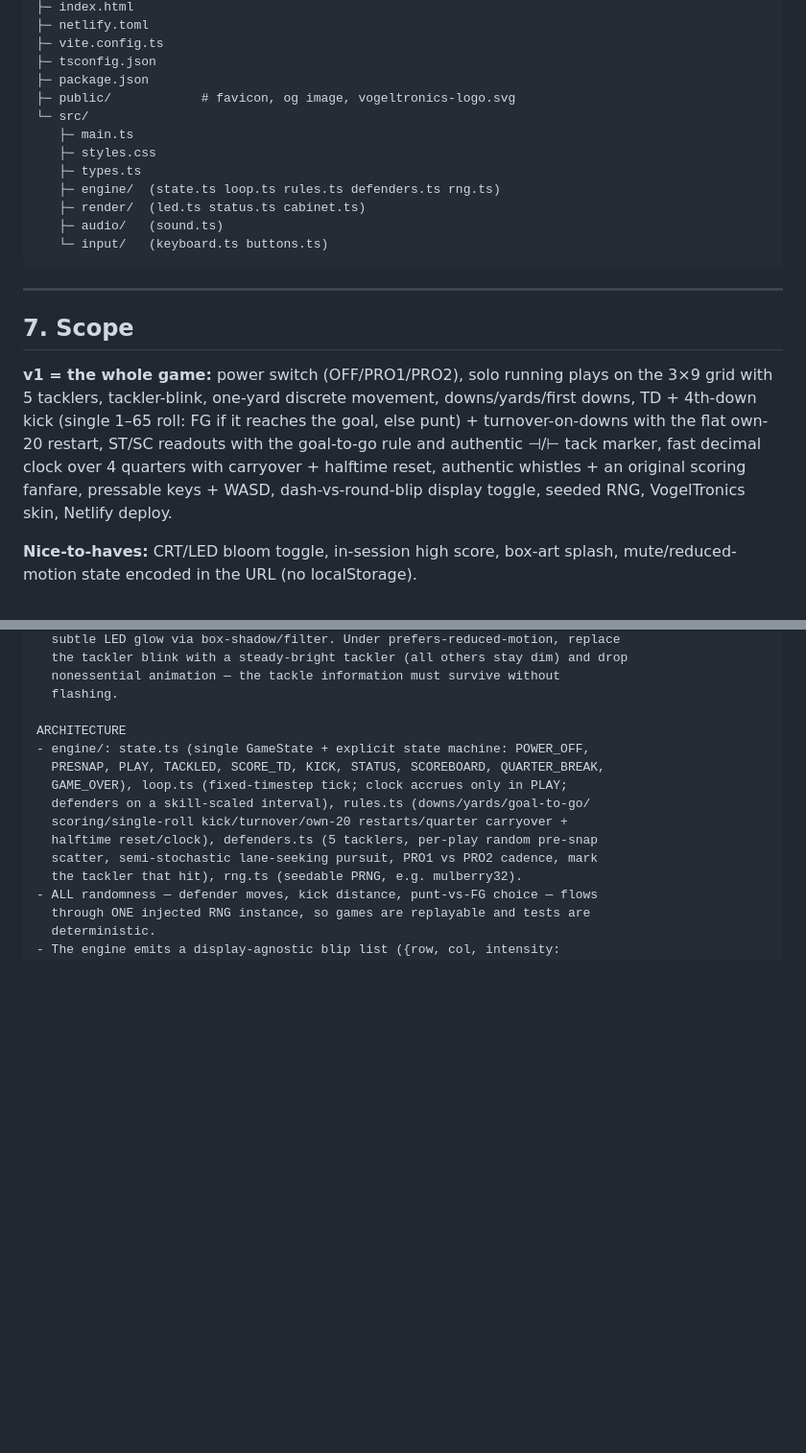
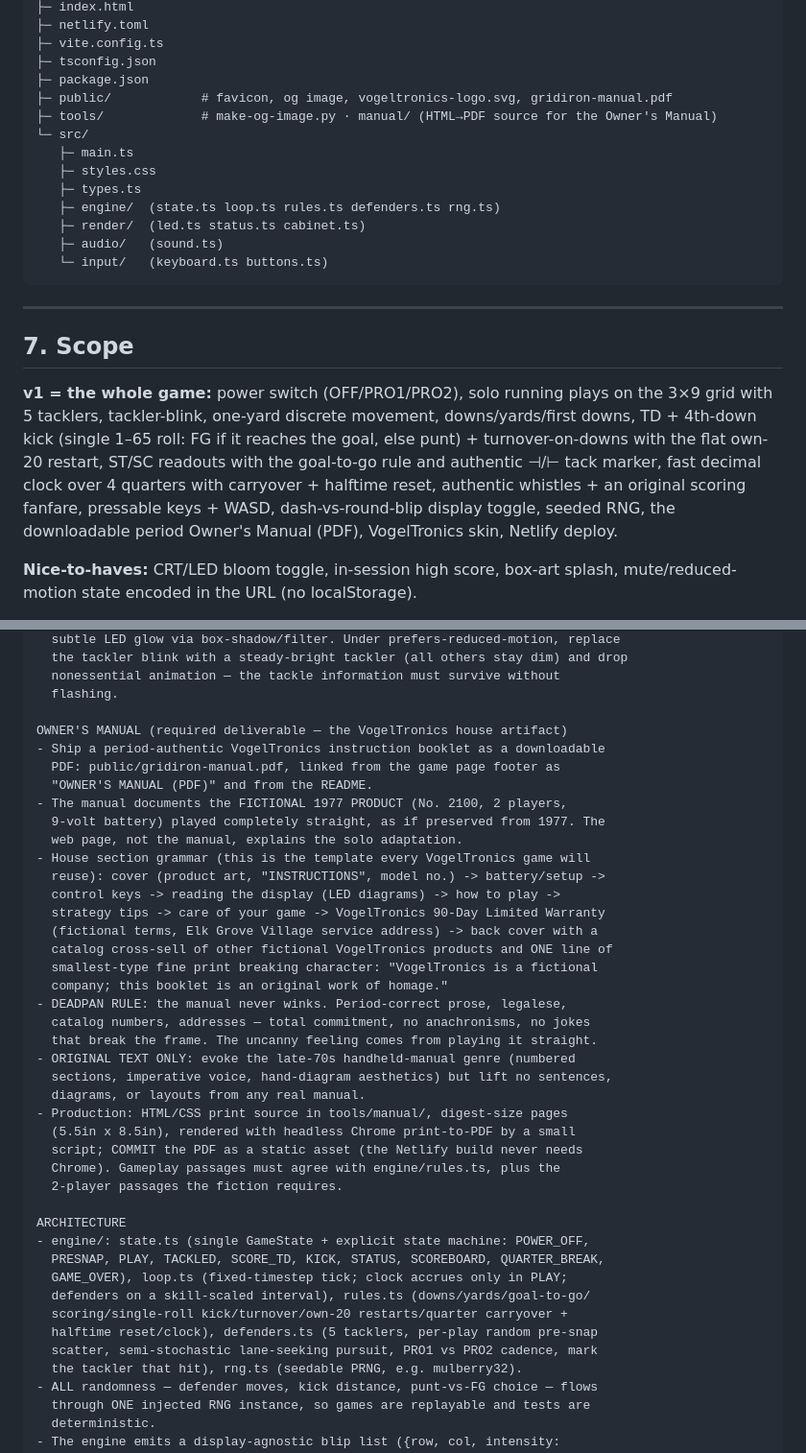
Before and after one commit to cschweda/vogeltronics-gridiron-i, a Markdown page: docs/gridiron-spec-and-prompt.md, 2 parts joined by grey strips. Shown at 96% size. Rendered like a GitHub page; blank space fills up the shorter version.

Commit message:
Spec the VogelTronics Owner's Manual as a house artifact
- New house-voice doctrine: total deadpan commitment inside every artifact;
  frame-breaks only via smallest-type fine print and site disclaimers
- Every game ships a period-authentic instruction booklet PDF, downloadable
  from the game page; section grammar defined as a template for the whole
  catalog (cover, setup, controls, display, play, strategy, care, fictional
  90-day warranty, back-cover catalog cross-sell)
- The manual documents the fictional 1977 two-player product played straight;
  the web page explains the solo adaptation
- Original text only; produced from HTML/CSS via headless Chrome print-to-PDF
  and committed as a static asset

```diff
--- a/docs/gridiron-spec-and-prompt.md
+++ b/docs/gridiron-spec-and-prompt.md
@@ -125,7 +129,8 @@ gridiron/
 ├─ vite.config.ts
 ├─ tsconfig.json
 ├─ package.json
-├─ public/            # favicon, og image, vogeltronics-logo.svg
+├─ public/            # favicon, og image, vogeltronics-logo.svg, gridiron-manual.pdf
+├─ tools/             # make-og-image.py · manual/ (HTML→PDF source for the Owner's Manual)
 └─ src/
    ├─ main.ts
    ├─ styles.css
@@ -140,7 +145,7 @@ gridiron/
 
 ## 7. Scope
 
-**v1 = the whole game:** power switch (OFF/PRO1/PRO2), solo running plays on the 3×9 grid with 5 tacklers, tackler-blink, one-yard discrete movement, downs/yards/first downs, TD + 4th-down kick (single 1–65 roll: FG if it reaches the goal, else punt) + turnover-on-downs with the flat own-20 restart, ST/SC readouts with the goal-to-go rule and authentic ⊣/⊢ tack marker, fast decimal clock over 4 quarters with carryover + halftime reset, authentic whistles + an original scoring fanfare, pressable keys + WASD, dash-vs-round-blip display toggle, seeded RNG, VogelTronics skin, Netlify deploy.
+**v1 = the whole game:** power switch (OFF/PRO1/PRO2), solo running plays on the 3×9 grid with 5 tacklers, tackler-blink, one-yard discrete movement, downs/yards/first downs, TD + 4th-down kick (single 1–65 roll: FG if it reaches the goal, else punt) + turnover-on-downs with the flat own-20 restart, ST/SC readouts with the goal-to-go rule and authentic ⊣/⊢ tack marker, fast decimal clock over 4 quarters with carryover + halftime reset, authentic whistles + an original scoring fanfare, pressable keys + WASD, dash-vs-round-blip display toggle, seeded RNG, the downloadable period Owner's Manual (PDF), VogelTronics skin, Netlify deploy.
 
 **Nice-to-haves:** CRT/LED bloom toggle, in-session high score, box-art splash, mute/reduced-motion state encoded in the URL (no localStorage).
 
@@ -312,6 +317,33 @@ LOOK (VogelTronics original design, period-authentic 1977)
   nonessential animation — the tackle information must survive without
   flashing.
 
+OWNER'S MANUAL (required deliverable — the VogelTronics house artifact)
+- Ship a period-authentic VogelTronics instruction booklet as a downloadable
+  PDF: public/gridiron-manual.pdf, linked from the game page footer as
+  "OWNER'S MANUAL (PDF)" and from the README.
+- The manual documents the FICTIONAL 1977 PRODUCT (No. 2100, 2 players,
+  9-volt battery) played completely straight, as if preserved from 1977. The
+  web page, not the manual, explains the solo adaptation.
+- House section grammar (this is the template every VogelTronics game will
+  reuse): cover (product art, "INSTRUCTIONS", model no.) -> battery/setup ->
+  control keys -> reading the display (LED diagrams) -> how to play ->
+  strategy tips -> care of your game -> VogelTronics 90-Day Limited Warranty
+  (fictional terms, Elk Grove Village service address) -> back cover with a
+  catalog cross-sell of other fictional VogelTronics products and ONE line of
+  smallest-type fine print breaking character: "VogelTronics is a fictional
+  company; this booklet is an original work of homage."
+- DEADPAN RULE: the manual never winks. Period-correct prose, legalese,
+  catalog numbers, addresses — total commitment, no anachronisms, no jokes
+  that break the frame. The uncanny feeling comes from playing it straight.
+- ORIGINAL TEXT ONLY: evoke the late-70s handheld-manual genre (numbered
+  sections, imperative voice, hand-diagram aesthetics) but lift no sentences,
+  diagrams, or layouts from any real manual.
+- Production: HTML/CSS print source in tools/manual/, digest-size pages
+  (5.5in x 8.5in), rendered with headless Chrome print-to-PDF by a small
+  script; COMMIT the PDF as a static asset (the Netlify build never needs
+  Chrome). Gameplay passages must agree with engine/rules.ts, plus the
+  2-player passages the fiction requires.
+
 ARCHITECTURE
 - engine/: state.ts (single GameState + explicit state machine: POWER_OFF,
   PRESNAP, PLAY, TACKLED, SCORE_TD, KICK, STATUS, SCOREBOARD, QUARTER_BREAK,
```
Also changed, not shown: other parts of docs/gridiron-spec-and-prompt.md (+4 -0 lines), README.md (+1 -1 lines).
